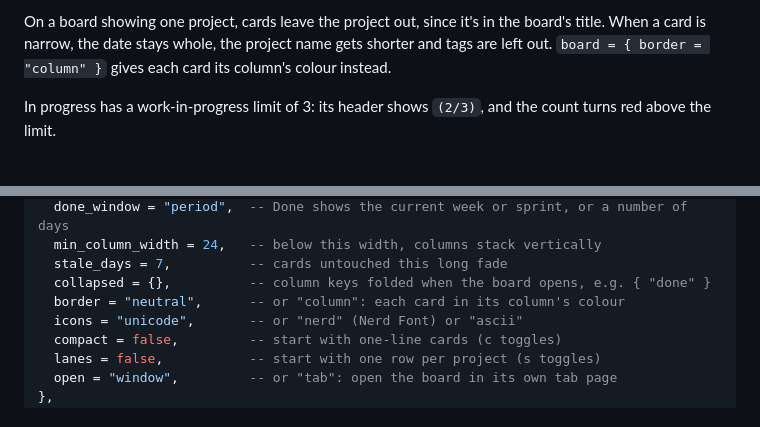
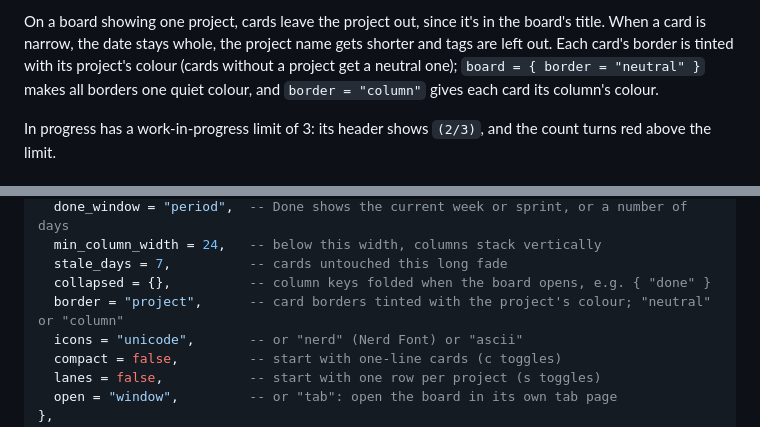
Before and after one commit to edieguez/logpose, a Markdown page: README.md, 2 parts joined by grey strips. Drawn GitHub-style; folded sections open.

Commit message:
docs: project-tinted card borders

```diff
--- a/README.md
+++ b/README.md
@@ -203,7 +203,9 @@ Colour is kept for what needs your attention:
 
 On a board showing one project, cards leave the project out, since it's in the board's title.
 When a card is narrow, the date stays whole, the project name gets shorter and tags are left
-out. `board = { border = "column" }` gives each card its column's colour instead.
+out. Each card's border is tinted with its project's colour (cards without a project get a
+neutral one); `board = { border = "neutral" }` makes all borders one quiet colour, and
+`border = "column"` gives each card its column's colour.
 
 In progress has a work-in-progress limit of 3: its header shows `(2/3)`, and the count turns red
 above the limit.
@@ -750,7 +752,7 @@ board = {
   min_column_width = 24,   -- below this width, columns stack vertically
   stale_days = 7,          -- cards untouched this long fade
   collapsed = {},          -- column keys folded when the board opens, e.g. { "done" }
-  border = "neutral",      -- or "column": each card in its column's colour
+  border = "project",      -- card borders tinted with the project's colour; "neutral" or "column"
   icons = "unicode",       -- or "nerd" (Nerd Font) or "ascii"
   compact = false,         -- start with one-line cards (c toggles)
   lanes = false,           -- start with one row per project (s toggles)
```
Also changed, not shown: docs/SPEC.md (+4 -2 lines), docs/images/board.png, 1 other file.
